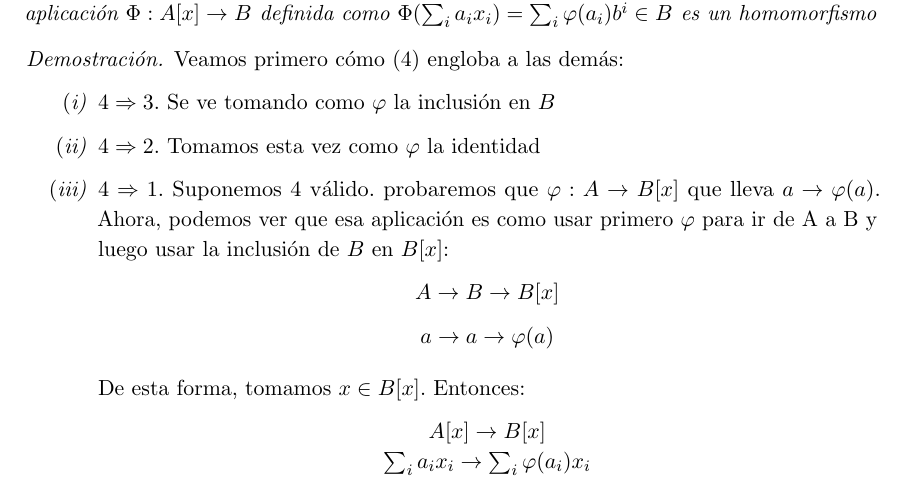
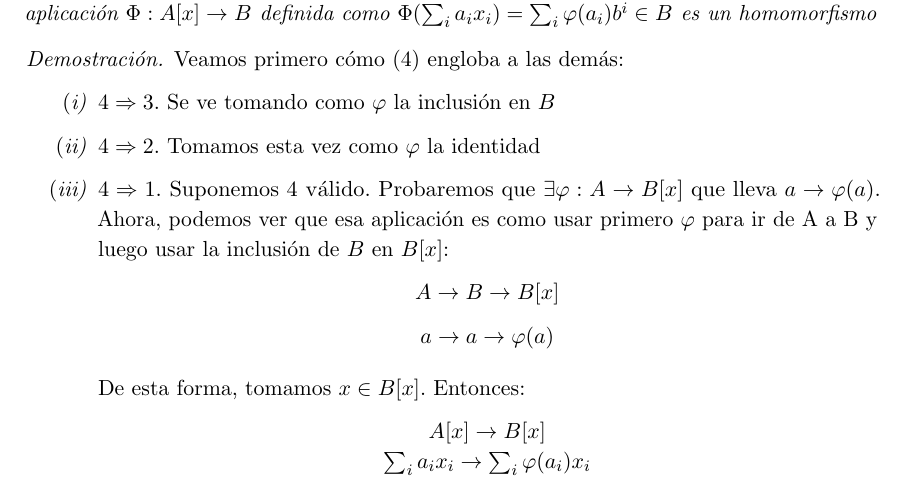
Before and after one commit to libreim/apuntesDGIIM, a LaTeX document (Álgebra I/tema1.tex): part of page 6 of 8, cut so that both start at the same text. Compiled offline with pdfLaTeX.

Commit message:
Corrige errata en álgebra.

```diff
--- a/Álgebra I/tema1.tex
+++ b/Álgebra I/tema1.tex
@@ -522,7 +522,7 @@ Veamos primero cómo (4) engloba a las demás:
 
 \item $4 \Rightarrow 3$. Se ve tomando como $\varphi$ la inclusión en $B$
 \item $4 \Rightarrow 2$. Tomamos esta vez como $\varphi$ la identidad
-\item $4 \Rightarrow 1$. Suponemos 4 válido. probaremos que $\varphi: A \to B[x]$ que lleva $a \to \varphi(a)$.
+\item $4 \Rightarrow 1$. Suponemos 4 válido. Probaremos que $\exists\varphi: A \to B[x]$ que lleva $a \to \varphi(a)$.
 Ahora, podemos ver que esa aplicación es como usar primero $\varphi$ para ir de A a B y luego usar la inclusión de $B$ en $B[x]$:
 \[
 A\to B \to B[x]
```
